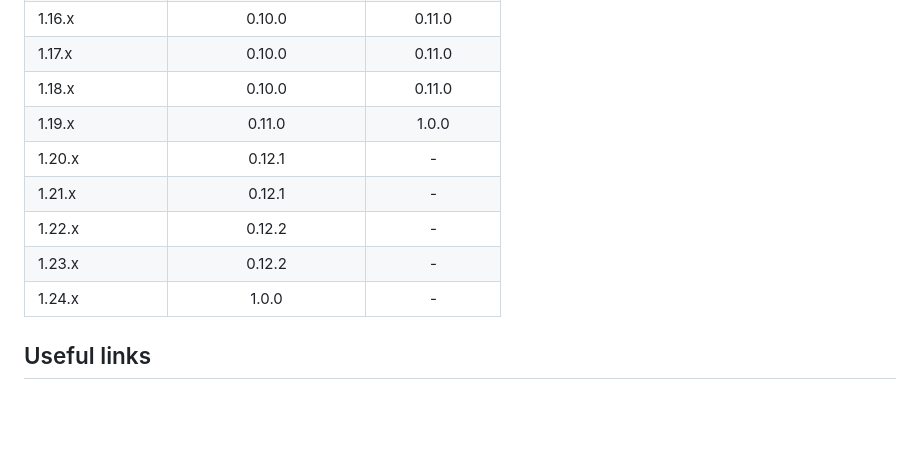
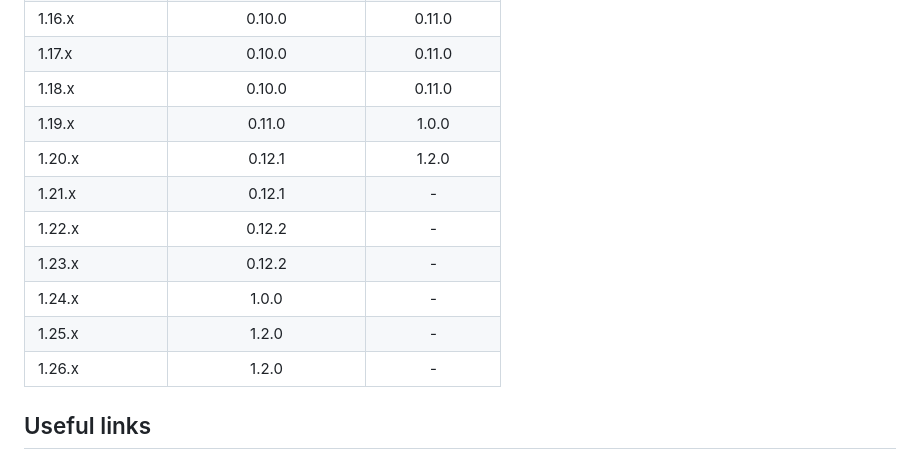
Before and after one commit to apache/yunikorn-release, a Markdown page: index.md, the part around the change. Rendered like a GitHub page; blank space fills up the shorter version.

Commit message:
[YUNIKORN-1352] Update supported K8s versions in gh-pages

```diff
--- a/index.md
+++ b/index.md
@@ -63,11 +63,13 @@ YuniKorn has builtin web UIs for queue hierarchies and apps. See below:
 | 1.17.x              |         0.10.0         |    0.11.0     |
 | 1.18.x              |         0.10.0         |    0.11.0     |
 | 1.19.x              |         0.11.0         |     1.0.0     |
-| 1.20.x              |         0.12.1         |       -       |
+| 1.20.x              |         0.12.1         |     1.2.0     |
 | 1.21.x              |         0.12.1         |       -       |
 | 1.22.x              |         0.12.2         |       -       |
 | 1.23.x              |         0.12.2         |       -       |
 | 1.24.x              |         1.0.0          |       -       |
+| 1.25.x              |         1.2.0          |       -       |
+| 1.26.x              |         1.2.0          |       -       |
 
 ## Useful links
 
```
